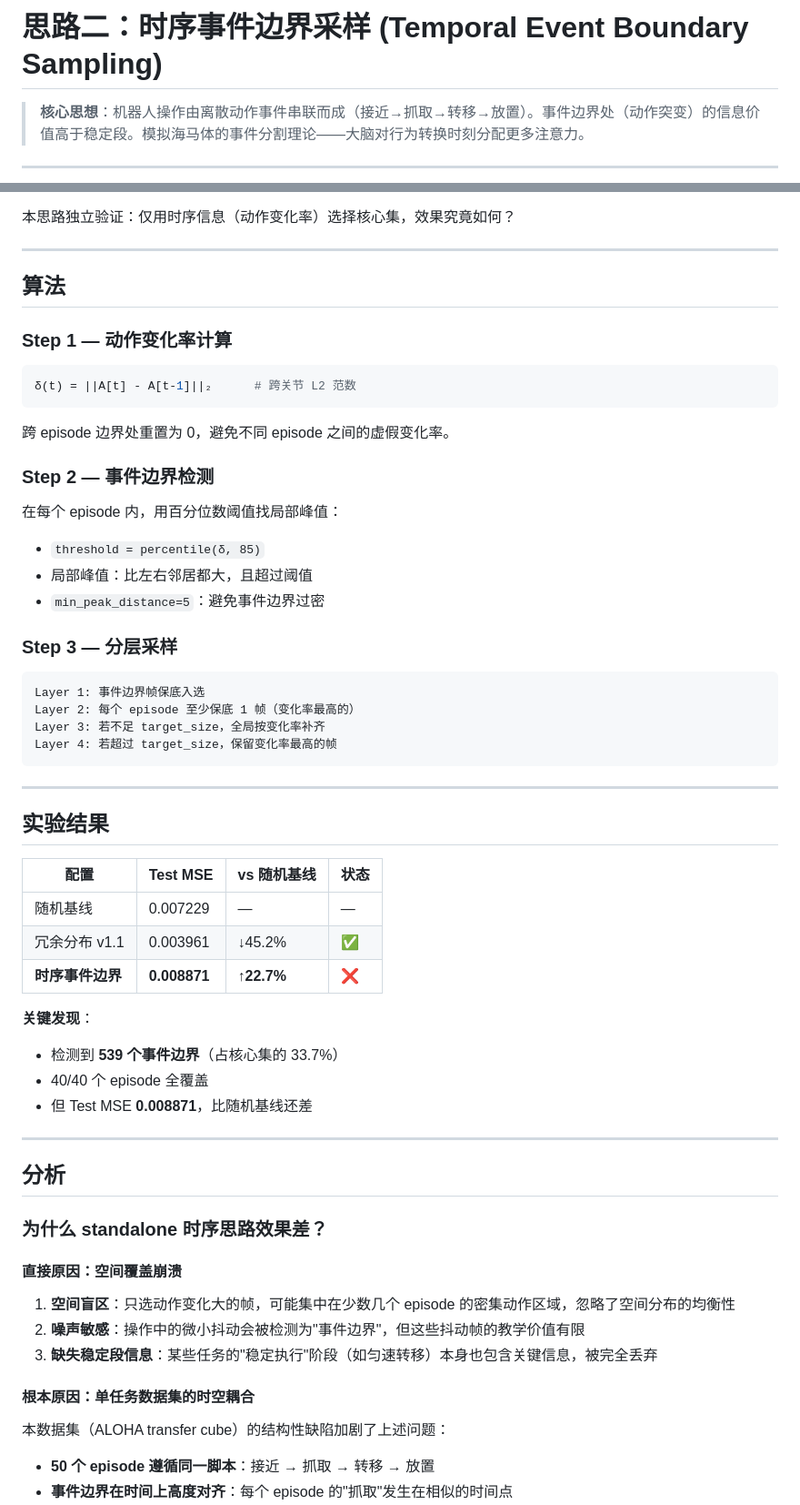
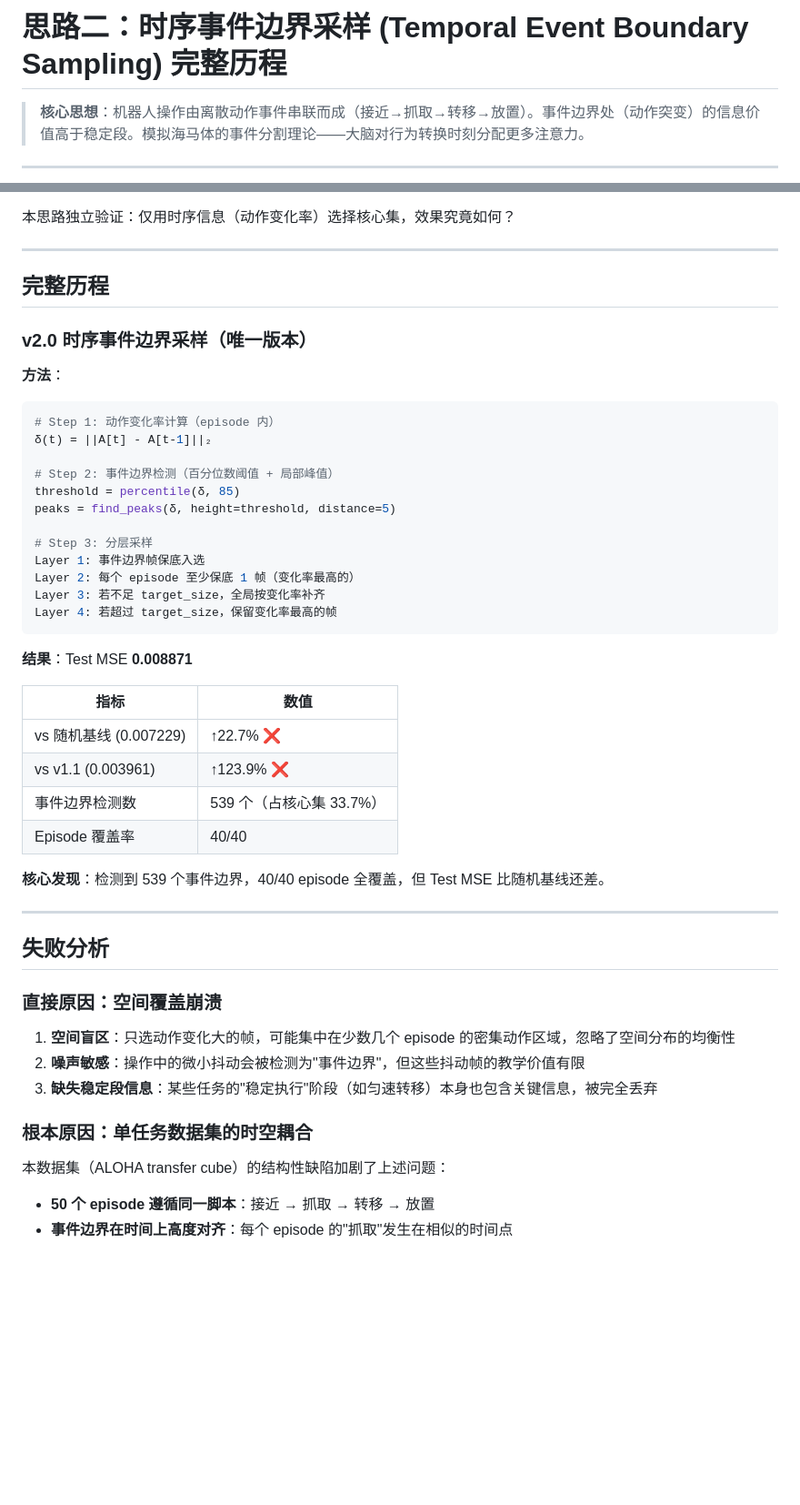
Before and after one commit to DCY501/brain-inspired-coreset-vla, a Markdown page: approaches/temporal_awareness/README.md, 2 parts joined by grey strips. Shown at 91% size. GitHub-like rendering; blank space fills up the shorter version.

Commit message:
docs: rewrite temporal_awareness README with complete history
Restructure as v2.0 single-version approach with full analysis:
- Initial motivation: temporal structure ignored by v1.1
- Algorithm: action-delta + peak detection + layered sampling
- Result: MSE 0.008871 (worse than random baseline)
- Failure analysis: direct cause (spatial collapse) + root cause
  (single-task temporal-spatial coupling)
- Cross-validation: action_delta failure confirmed by weighted FPS
- Value: negative validation that pure temporal is insufficient
- Future direction: fusion with spatial diversity

````diff
--- a/approaches/temporal_awareness/README.md
+++ b/approaches/temporal_awareness/README.md
@@ -1,4 +1,4 @@
-# 思路二：时序事件边界采样 (Temporal Event Boundary Sampling)
+# 思路二：时序事件边界采样 (Temporal Event Boundary Sampling) 完整历程
 
 > **核心思想**：机器人操作由离散动作事件串联而成（接近→抓取→转移→放置）。事件边界处（动作突变）的信息价值高于稳定段。模拟海马体的事件分割理论——大脑对行为转换时刻分配更多注意力。
 
@@ -14,60 +14,49 @@
 
 ---
 
-## 算法
+## 完整历程
 
-### Step 1 — 动作变化率计算
+### v2.0 时序事件边界采样（唯一版本）
+
+**方法**：
 
 ```python
-δ(t) = ||A[t] - A[t-1]||₂      # 跨关节 L2 范数
-```
+# Step 1: 动作变化率计算（episode 内）
+δ(t) = ||A[t] - A[t-1]||₂
 
-跨 episode 边界处重置为 0，避免不同 episode 之间的虚假变化率。
+# Step 2: 事件边界检测（百分位数阈值 + 局部峰值）
+threshold = percentile(δ, 85)
+peaks = find_peaks(δ, height=threshold, distance=5)
 
-### Step 2 — 事件边界检测
-
-在每个 episode 内，用百分位数阈值找局部峰值：
-- `threshold = percentile(δ, 85)`
-- 局部峰值：比左右邻居都大，且超过阈值
-- `min_peak_distance=5`：避免事件边界过密
-
-### Step 3 — 分层采样
-
-```
+# Step 3: 分层采样
 Layer 1: 事件边界帧保底入选
 Layer 2: 每个 episode 至少保底 1 帧（变化率最高的）
 Layer 3: 若不足 target_size，全局按变化率补齐
 Layer 4: 若超过 target_size，保留变化率最高的帧
 ```
 
----
+**结果**：Test MSE **0.008871**
 
-## 实验结果
+| 指标 | 数值 |
+|------|------|
+| vs 随机基线 (0.007229) | ↑22.7% ❌ |
+| vs v1.1 (0.003961) | ↑123.9% ❌ |
+| 事件边界检测数 | 539 个（占核心集 33.7%） |
+| Episode 覆盖率 | 40/40 |
 
-| 配置 | Test MSE | vs 随机基线 | 状态 |
-|------|---------|-----------|------|
-| 随机基线 | 0.007229 | — | — |
-| 冗余分布 v1.1 | 0.003961 | ↓45.2% | ✅ |
-| **时序事件边界** | **0.008871** | **↑22.7%** | ❌ |
-
-**关键发现**：
-- 检测到 **539 个事件边界**（占核心集的 33.7%）
-- 40/40 个 episode 全覆盖
-- 但 Test MSE **0.008871**，比随机基线还差
+**核心发现**：检测到 539 个事件边界，40/40 episode 全覆盖，但 Test MSE 比随机基线还差。
 
 ---
 
-## 分析
+## 失败分析
 
-### 为什么 standalone 时序思路效果差？
-
-#### 直接原因：空间覆盖崩溃
+### 直接原因：空间覆盖崩溃
 
 1. **空间盲区**：只选动作变化大的帧，可能集中在少数几个 episode 的密集动作区域，忽略了空间分布的均衡性
 2. **噪声敏感**：操作中的微小抖动会被检测为"事件边界"，但这些抖动帧的教学价值有限
 3. **缺失稳定段信息**：某些任务的"稳定执行"阶段（如匀速转移）本身也包含关键信息，被完全丢弃
 
-#### 根本原因：单任务数据集的时空耦合
+### 根本原因：单任务数据集的时空耦合
 
 本数据集（ALOHA transfer cube）的结构性缺陷加剧了上述问题：
 
````
Also changed, not shown: other parts of approaches/temporal_awareness/README.md (+34 -18 lines).
